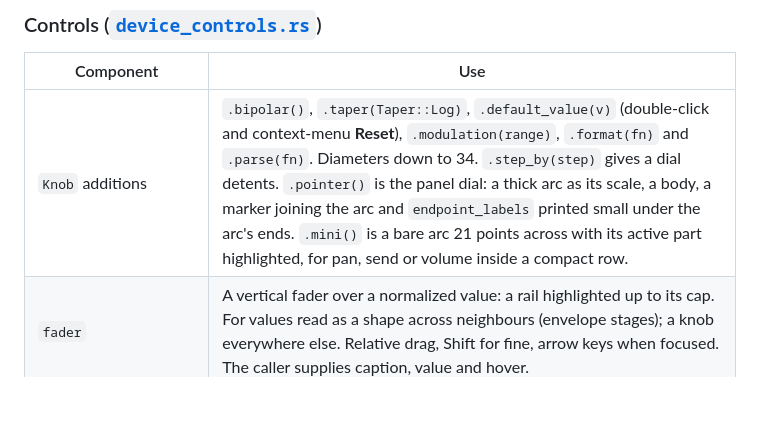
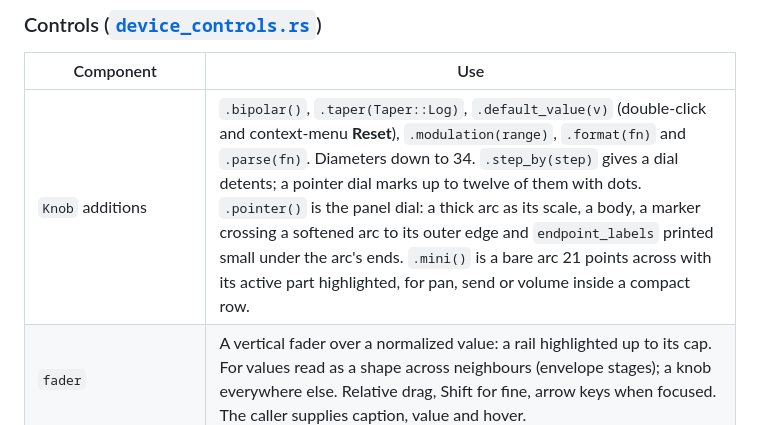
Before and after one commit to protocodus/rill-daw, a Markdown page: docs/UI.md, the part around the change. Drawn GitHub-style; blank space fills up the shorter version.

```diff
--- a/docs/UI.md
+++ b/docs/UI.md
@@ -1395,7 +1395,7 @@ arrow keys), and canvas handles use the 21-point `HIT_TARGET`.
 
 | Component | Use |
 | --- | --- |
-| `Knob` additions | `.bipolar()`, `.taper(Taper::Log)`, `.default_value(v)` (double-click and context-menu **Reset**), `.modulation(range)`, `.format(fn)` and `.parse(fn)`. Diameters down to 34. `.step_by(step)` gives a dial detents. `.pointer()` is the panel dial: a thick arc as its scale, a body, a marker joining the arc and `endpoint_labels` printed small under the arc's ends. `.mini()` is a bare arc 21 points across with its active part highlighted, for pan, send or volume inside a compact row. |
+| `Knob` additions | `.bipolar()`, `.taper(Taper::Log)`, `.default_value(v)` (double-click and context-menu **Reset**), `.modulation(range)`, `.format(fn)` and `.parse(fn)`. Diameters down to 34. `.step_by(step)` gives a dial detents; a pointer dial marks up to twelve of them with dots. `.pointer()` is the panel dial: a thick arc as its scale, a body, a marker crossing a softened arc to its outer edge and `endpoint_labels` printed small under the arc's ends. `.mini()` is a bare arc 21 points across with its active part highlighted, for pan, send or volume inside a compact row. |
 | `fader` | A vertical fader over a normalized value: a rail highlighted up to its cap. For values read as a shape across neighbours (envelope stages); a knob everywhere else. Relative drag, Shift for fine, arrow keys when focused. The caller supplies caption, value and hover. |
 | `labeled_knob` | Caption, dial and value in a fixed cell (`KnobSize::Dense` 34, `Standard` 48, `Hero` 64). Clicking the value types a number. The context menu offers **Reset**, **Type value…**, **Automate** (or **Show automation lane**) and, with `.mod_sources`, **Modulate with …**. `show` returns `automate` and `modulate_with`; the host creates the lane or routing. |
 | `segmented`, `stepped_selector`, `toggle_led` | Two to four options as toggle buttons (falls back to a drop-down), longer lists, and section enables. |
```
Also changed, not shown: docs/R1_DEVICES.md (+5 -2 lines), artifacts/readme-r1-filter.png, artifacts/readme-r1-mini.png, 6 other files.
